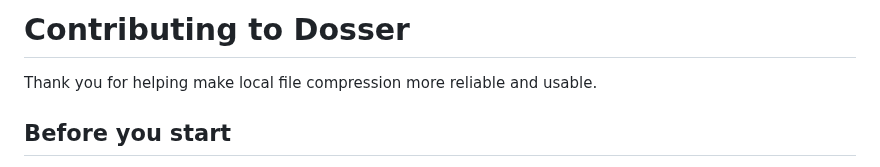
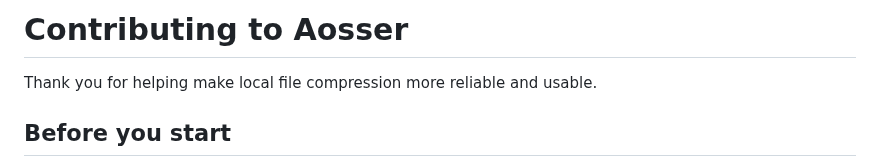
Before and after one commit to Zaheer-verse/aosser, a Markdown page: CONTRIBUTING.md, the part around the change. GitHub-like rendering.

```diff
--- a/CONTRIBUTING.md
+++ b/CONTRIBUTING.md
@@ -1,4 +1,4 @@
-# Contributing to Dosser
+# Contributing to Aosser
 
 Thank you for helping make local file compression more reliable and usable.
 
```
Also changed, not shown: CHANGELOG.md (+4 -0 lines), README.md (+5 -5 lines), docs/preview.png, 14 other files.
